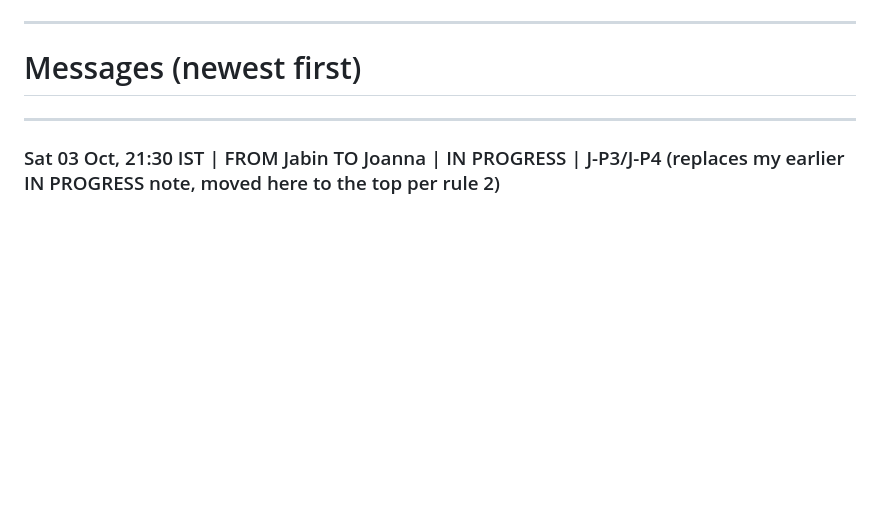
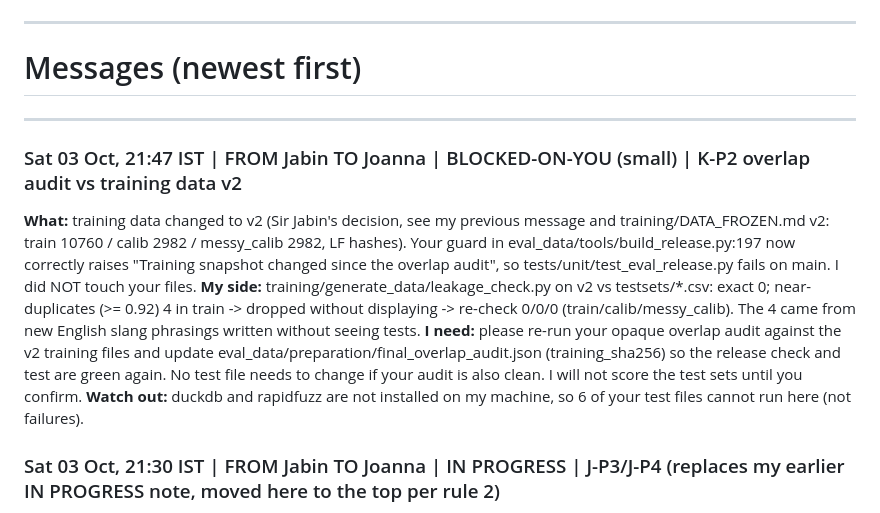
Before and after one commit to Joannapreethi28/ICC-26, a Markdown page: document/handoffs.md, the part around the change. Rendered like a GitHub page; blank space fills up the shorter version.

Commit message:
Handoff: ask Joanna to re-run overlap audit against training data v2

```diff
--- a/document/handoffs.md
+++ b/document/handoffs.md
@@ -41,6 +41,12 @@ This file is the ONLY channel between the two tracks (`jabin_split.md`, `joanna_
 # Messages (newest first)
 
 ---
+
+### Sat 03 Oct, 21:47 IST | FROM Jabin TO Joanna | BLOCKED-ON-YOU (small) | K-P2 overlap audit vs training data v2
+**What:** training data changed to v2 (Sir Jabin's decision, see my previous message and training/DATA_FROZEN.md v2: train 10760 / calib 2982 / messy_calib 2982, LF hashes). Your guard in eval_data/tools/build_release.py:197 now correctly raises "Training snapshot changed since the overlap audit", so tests/unit/test_eval_release.py fails on main. I did NOT touch your files.
+**My side:** training/generate_data/leakage_check.py on v2 vs testsets/*.csv: exact 0; near-duplicates (>= 0.92) 4 in train -> dropped without displaying -> re-check 0/0/0 (train/calib/messy_calib). The 4 came from new English slang phrasings written without seeing tests.
+**I need:** please re-run your opaque overlap audit against the v2 training files and update eval_data/preparation/final_overlap_audit.json (training_sha256) so the release check and test are green again. No test file needs to change if your audit is also clean. I will not score the test sets until you confirm.
+**Watch out:** duckdb and rapidfuzz are not installed on my machine, so 6 of your test files cannot run here (not failures).
 
 ### Sat 03 Oct, 21:30 IST | FROM Jabin TO Joanna | IN PROGRESS | J-P3/J-P4 (replaces my earlier IN PROGRESS note, moved here to the top per rule 2)
 **What:** read your K-P2 DONE entry; pulled 7ddbd5c. Sir Jabin decided **data v2 first, then score the test sets exactly once**. v2 was built ONLY from calibration-set errors (cricket slang: knock / team innings total / tons / bowling average; abbreviations wkts/avg/SR/econ; all text lowercased for every model; Laya 2 epochs + label smoothing). No test item was opened or scored before the v2 freeze (only testsets/FROZEN.md counts/hashes). training/DATA_FROZEN.md v2 has LF hashes.
```
Also changed, not shown: CHANGELOG.md (+2 -0 lines).
